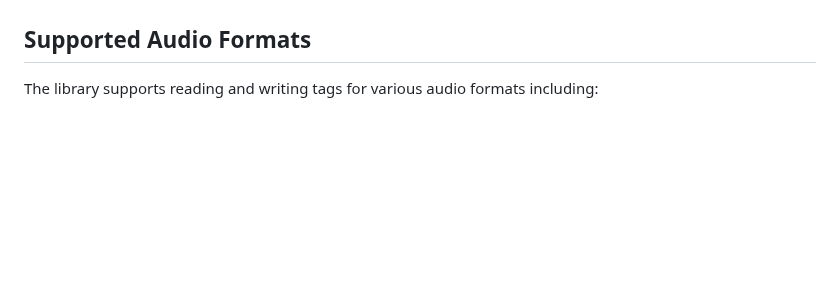
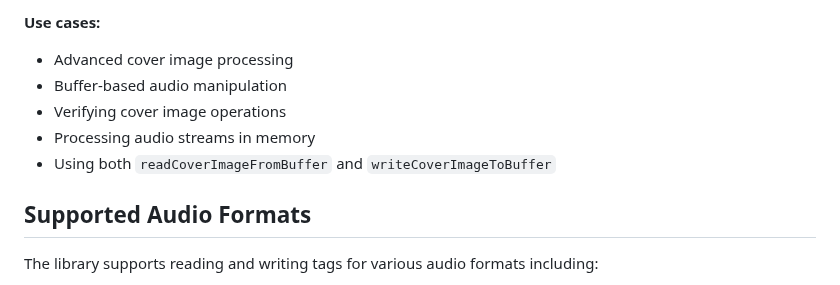
Before and after one commit to yortyrh/tagpilot-lib, a Markdown page: examples/README.md, the part around one of its changes. GitHub-like rendering; blank space fills up the shorter version.

```diff
--- a/examples/README.md
+++ b/examples/README.md
@@ -243,3 +388,11 @@ Tags found in file:
+**Use cases:**
+
+- Advanced cover image processing
+- Buffer-based audio manipulation
+- Verifying cover image operations
+- Processing audio streams in memory
+- Using both `readCoverImageFromBuffer` and `writeCoverImageToBuffer`
+
 ## Supported Audio Formats
 
 The library supports reading and writing tags for various audio formats including:
```
Also changed, not shown: other parts of examples/README.md (+145 -0 lines), README.md (+12 -12 lines), test-files/cover.jpg (added), 9 other files.
